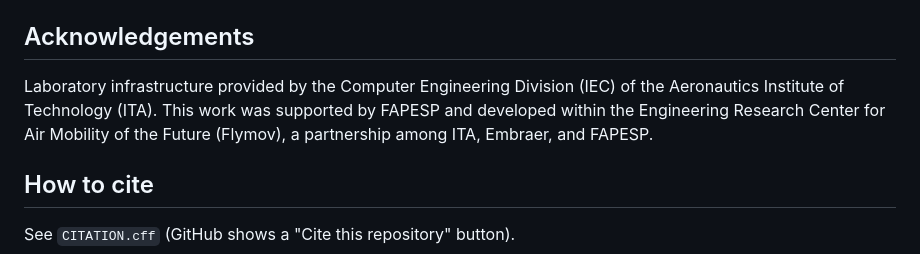
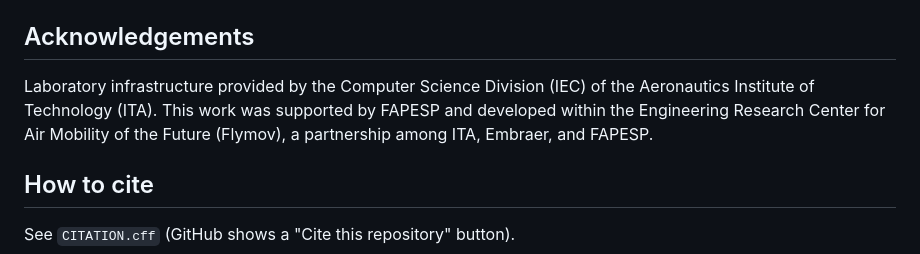
Before and after one commit to marikeiske/aeroconf2027, a Markdown page: README.md, the part around the change. GitHub-like rendering.

Commit message:
Update acknowledgements section in README.md

```diff
--- a/README.md
+++ b/README.md
@@ -94,7 +94,7 @@ The TikZ versions are in `figures/tikz/` (see its README for use in Overleaf).
 
 ## Acknowledgements
 
-Laboratory infrastructure provided by the Computer Engineering Division (IEC) of the Aeronautics Institute of Technology (ITA). This work was supported by FAPESP and developed within the Engineering Research Center for Air Mobility of the Future (Flymov), a partnership among ITA, Embraer, and FAPESP.
+Laboratory infrastructure provided by the Computer Science Division (IEC) of the Aeronautics Institute of Technology (ITA). This work was supported by FAPESP and developed within the Engineering Research Center for Air Mobility of the Future (Flymov), a partnership among ITA, Embraer, and FAPESP.
 
 ## How to cite
 
```
